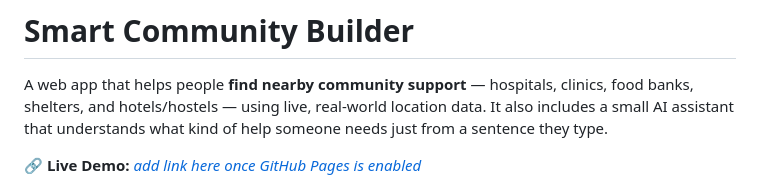
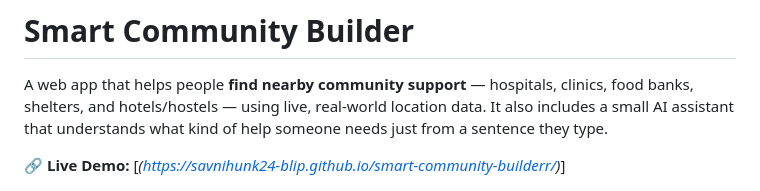
Before and after one commit to savnihunk24-blip/smart-community-builderr, a Markdown page: README.md, the part around the change. GitHub-like rendering.

Commit message:
Fix live demo link formatting in README
Updated the live demo link formatting in README.md.

```diff
--- a/README.md
+++ b/README.md
@@ -2,7 +2,7 @@
 
 A web app that helps people **find nearby community support** — hospitals, clinics, food banks, shelters, and hotels/hostels — using live, real-world location data. It also includes a small AI assistant that understands what kind of help someone needs just from a sentence they type.
 
-🔗 **Live Demo:** [_add link here once GitHub Pages is enabled_](https://savnihunk24-blip.github.io/smart-community-builderr/)
+🔗 **Live Demo:** [_(https://savnihunk24-blip.github.io/smart-community-builderr/)_]
 
 ![Community Builder preview](./images/hero_illustration_1773080503146.png)
 
```
